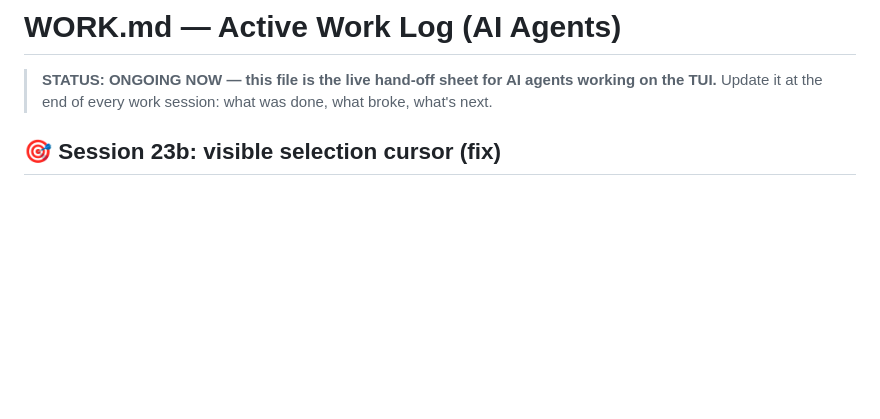
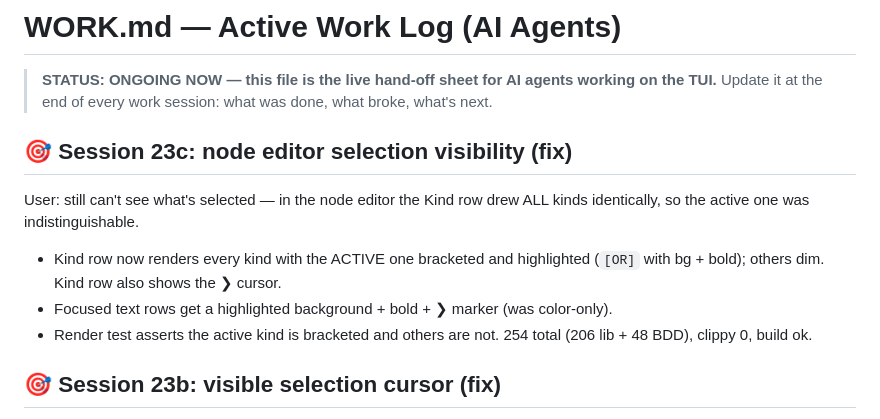
Before and after one commit to Le-4gr/TUI_OP_HUB, a Markdown page: WORK.md, the part around the change. Rendered like a GitHub page; blank space fills up the shorter version.

Commit message:
docs: WORK.md session 23c (node editor selection visibility)

```diff
--- a/WORK.md
+++ b/WORK.md
@@ -2,6 +2,18 @@
 
 > **STATUS: ONGOING NOW — this file is the live hand-off sheet for AI agents working on the TUI.**
 > Update it at the end of every work session: what was done, what broke, what's next.
+
+## 🎯 Session 23c: node editor selection visibility (fix)
+
+User: still can't see what's selected — in the node editor the Kind row drew ALL
+kinds identically, so the active one was indistinguishable.
+
+- Kind row now renders every kind with the ACTIVE one bracketed and highlighted
+  (`[OR]` with bg + bold); others dim. Kind row also shows the ❯ cursor.
+- Focused text rows get a highlighted background + bold + ❯ marker (was color-only).
+- Render test asserts the active kind is bracketed and others are not.
+254 total (206 lib + 48 BDD), clippy 0, build ok.
+
 
 ## 🎯 Session 23b: visible selection cursor (fix)
 
```
